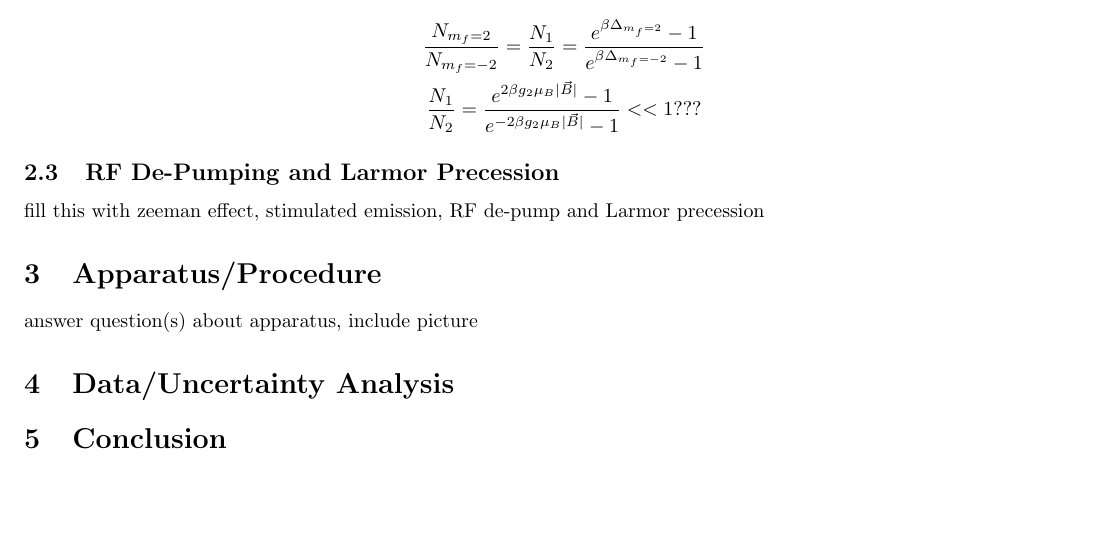
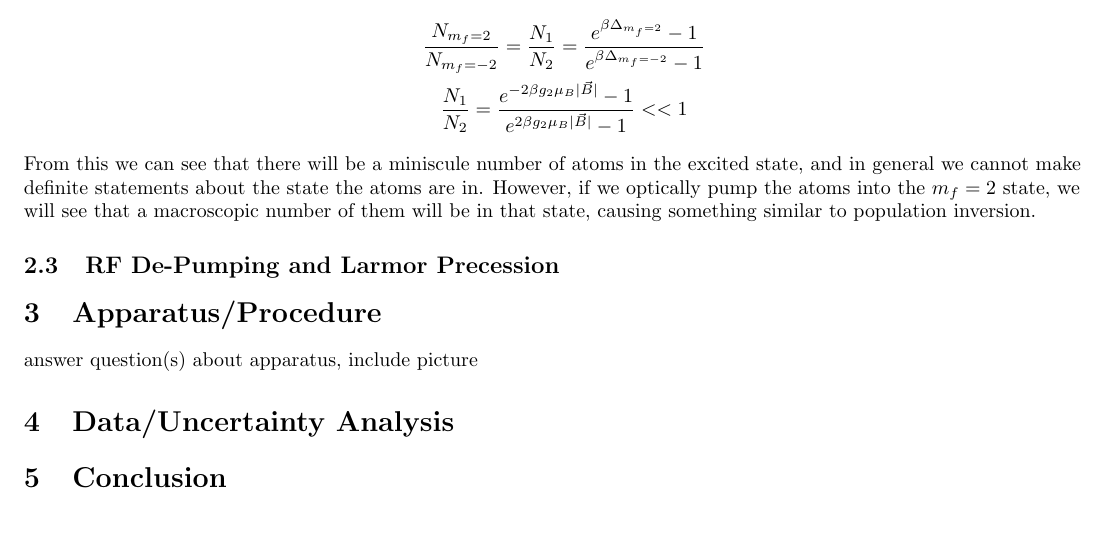
Before and after one commit to bzcheeseman/phys211, a LaTeX paper (Optical_Pumping/report/report.tex): part of page 3 of 3, cut so that both start at the same text. Compiled offline with pdfLaTeX.

Commit message:
done for the night, need to do RF/Larmor section of theory and the rest

```diff
--- a/Optical_Pumping/report/report.tex
+++ b/Optical_Pumping/report/report.tex
@@ -71,12 +71,12 @@
     We can find this number, $\bar{N}$ for each of the energy levels in question and describe the system in this way - creating a map of the number of particles in each state versus the energy of each state.  Because of this, we can calculate the ratio of occupations between the $^2S_{1/2}, f = 2, m_f = \pm 2$ states.  In this example, the $m_f = -2$ state is lower energy.
     \begin{gather*}
       \frac{N_{m_f = 2}}{N_{m_f = -2}} = \frac{N_1}{N_2} = \frac{e^{\beta \Delta_{m_f = 2}} - 1}{e^{\beta \Delta_{m_f = -2}} - 1} \\
-      \frac{N_1}{N_2}  = \frac{e^{2 \beta g_2 \mu_B \abs{\vec{B}}} - 1}{e^{-2 \beta g_2 \mu_B \abs{\vec{B}}} - 1} << 1 ???
+      \frac{N_1}{N_2}  = \frac{e^{-2 \beta g_2 \mu_B \abs{\vec{B}}} - 1}{e^{2 \beta g_2 \mu_B \abs{\vec{B}}} - 1} << 1
     \end{gather*}
+    From this we can see that there will be a miniscule number of atoms in the excited state, and in general we cannot make definite statements about the state the atoms are in.  However, if we optically pump the atoms into the $m_f = 2$ state, we will see that a macroscopic number of them will be in that state, causing something similar to population inversion.
 
   \subsection{RF De-Pumping and Larmor Precession}
 
-  fill this with zeeman effect, stimulated emission, RF de-pump and Larmor precession
 \section{Apparatus/Procedure}%%%%%%%%%%%%%%%%%%%%%%%%%%%%%%%%%%%%%%%%%%%%%%%%%%
   answer question(s) about apparatus, include picture
 \section{Data/Uncertainty Analysis}%%%%%%%%%%%%%%%%%%%%%%%%%%%%%%%%%%%%%%%%%%%%
```
Also changed, not shown: Optical_Pumping/report/report.pdf.
